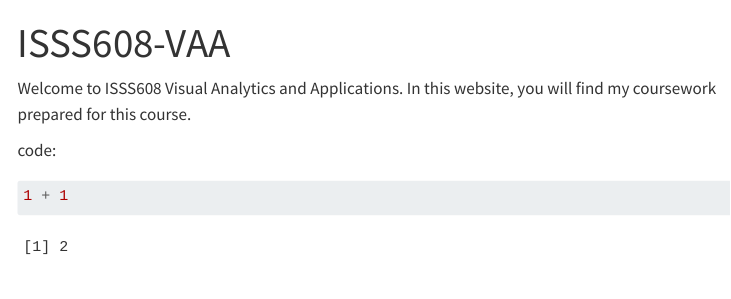
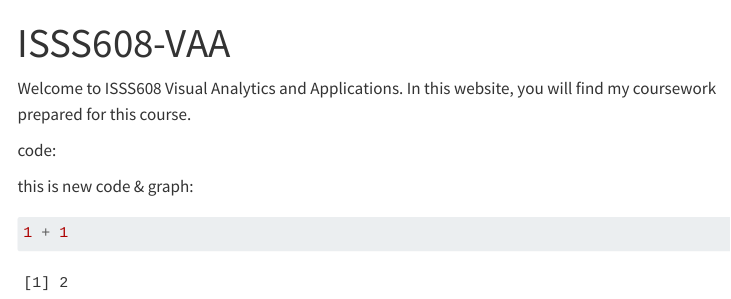
Before and after one commit to wshensi/ISSS608-VAA, a Quarto document (index.qmd): the page in a window 1100 px wide, from its top. Rendered offline with R 4.5, knitr and Pandoc in place of Quarto, with nearby package versions; menus at the side of the page are left out.

Commit message:
Commit test2

````diff
--- a/index.qmd
+++ b/index.qmd
@@ -6,6 +6,8 @@ Welcome to ISSS608 Visual Analytics and Applications. In this website, you will
 
 code:
 
+this is new code & graph:
+
 ```{r}
 1 + 1
 ```
````
